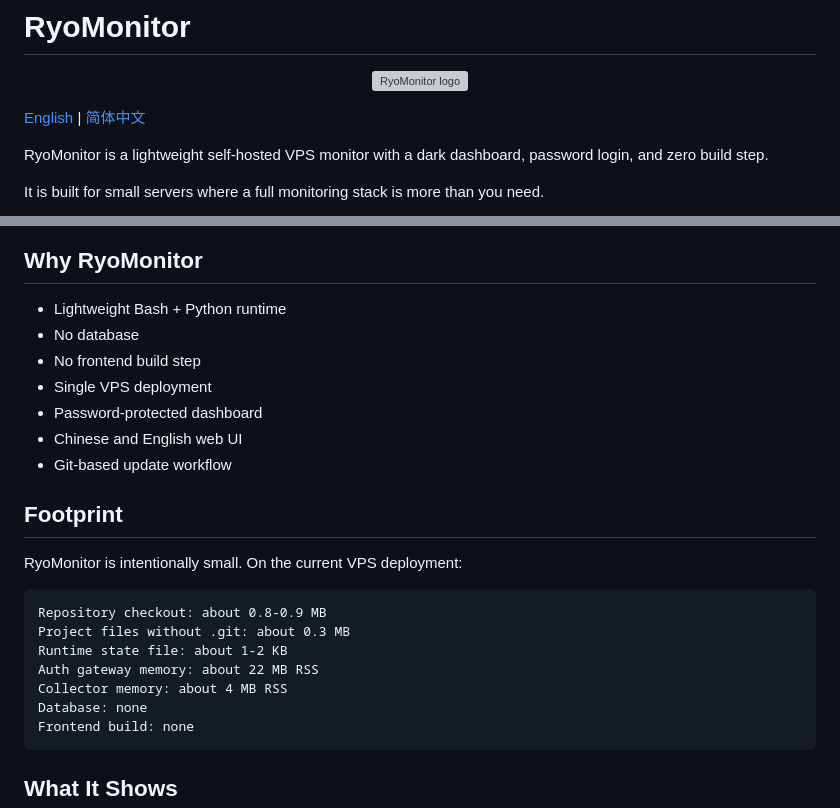
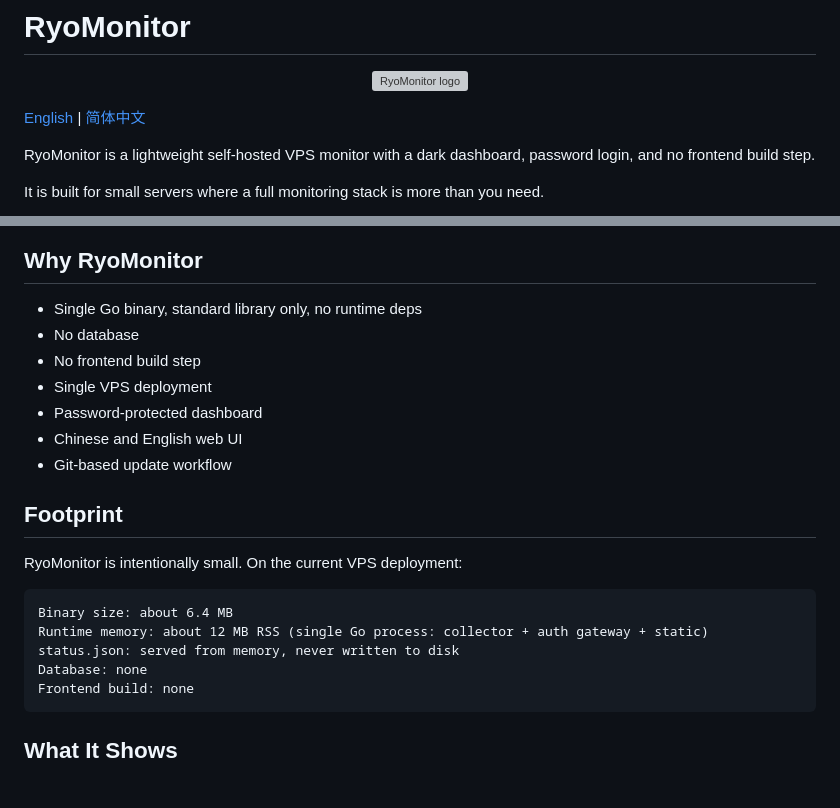
Before and after one commit to RyoSXu/RyoMonitor, a Markdown page: README.md, 2 parts joined by grey strips. GitHub-like rendering; blank space fills up the shorter version; grey boxes are pictures that could not be loaded.

Commit message:
docs(readme): 更新过时内容为 Go 单二进制（运行时/占用/构建说明）
Co-Authored-By: Claude Opus 4.8 <noreply@anthropic.com>

````diff
--- a/README.md
+++ b/README.md
@@ -6,7 +6,7 @@
 
 [English](README.md) | [简体中文](README.zh-CN.md)
 
-RyoMonitor is a lightweight self-hosted VPS monitor with a dark dashboard, password login, and zero build step.
+RyoMonitor is a lightweight self-hosted VPS monitor with a dark dashboard, password login, and no frontend build step.
 
 It is built for small servers where a full monitoring stack is more than you need.
 
@@ -16,7 +16,7 @@ It is built for small servers where a full monitoring stack is more than you nee
 
 ## Why RyoMonitor
 
-- Lightweight Bash + Python runtime
+- Single Go binary, standard library only, no runtime deps
 - No database
 - No frontend build step
 - Single VPS deployment
@@ -29,11 +29,9 @@ It is built for small servers where a full monitoring stack is more than you nee
 RyoMonitor is intentionally small. On the current VPS deployment:
 
 ```text
-Repository checkout: about 0.8-0.9 MB
-Project files without .git: about 0.3 MB
-Runtime state file: about 1-2 KB
-Auth gateway memory: about 22 MB RSS
-Collector memory: about 4 MB RSS
+Binary size: about 6.4 MB
+Runtime memory: about 12 MB RSS (single Go process: collector + auth gateway + static)
+status.json: served from memory, never written to disk
 Database: none
 Frontend build: none
 ```
````
Also changed, not shown: README.zh-CN.md (+4 -6 lines).
